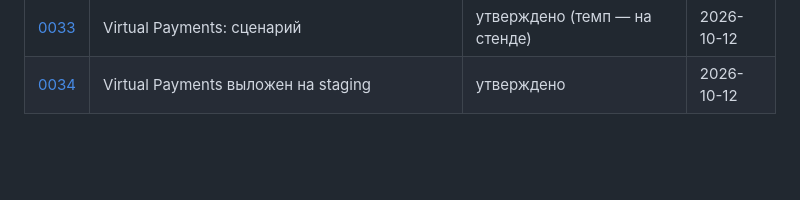
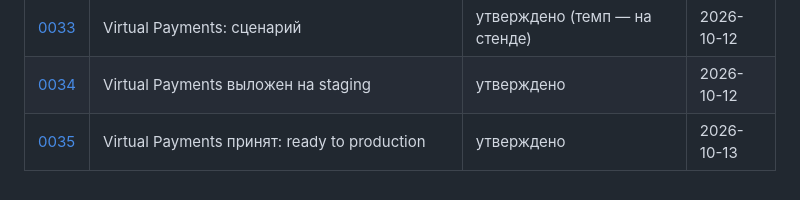
Before and after one commit to DeMost777/trava-motion, a Markdown page: docs/decisions/README.md, the part around the change. GitHub-like rendering; blank space fills up the shorter version.

Commit message:
Virtual Payments принят: ready to production (ADR 0035)
Co-Authored-By: Claude Sonnet 5.5 <noreply@anthropic.com>
Claude-Session: https://claude.ai/code/session_01Lmw1qMQakuv8upRJ2FLc8W

```diff
--- a/docs/decisions/README.md
+++ b/docs/decisions/README.md
@@ -39,3 +39,4 @@
 | [0032](0032-schedule-changes-ready-for-production.md) | Schedule Changes принят: ready to production | утверждено | 2026-10-10 |
 | [0033](0033-virtual-payments-scenario.md) | Virtual Payments: сценарий | утверждено (темп — на стенде) | 2026-10-12 |
 | [0034](0034-virtual-payments-on-staging.md) | Virtual Payments выложен на staging | утверждено | 2026-10-12 |
+| [0035](0035-virtual-payments-ready-for-production.md) | Virtual Payments принят: ready to production | утверждено | 2026-10-13 |
```
Also changed, not shown: BACKLOG.md (+1 -1 lines), docs/decisions/0035-virtual-payments-ready-for-production.md (added, +14 -0 lines).
